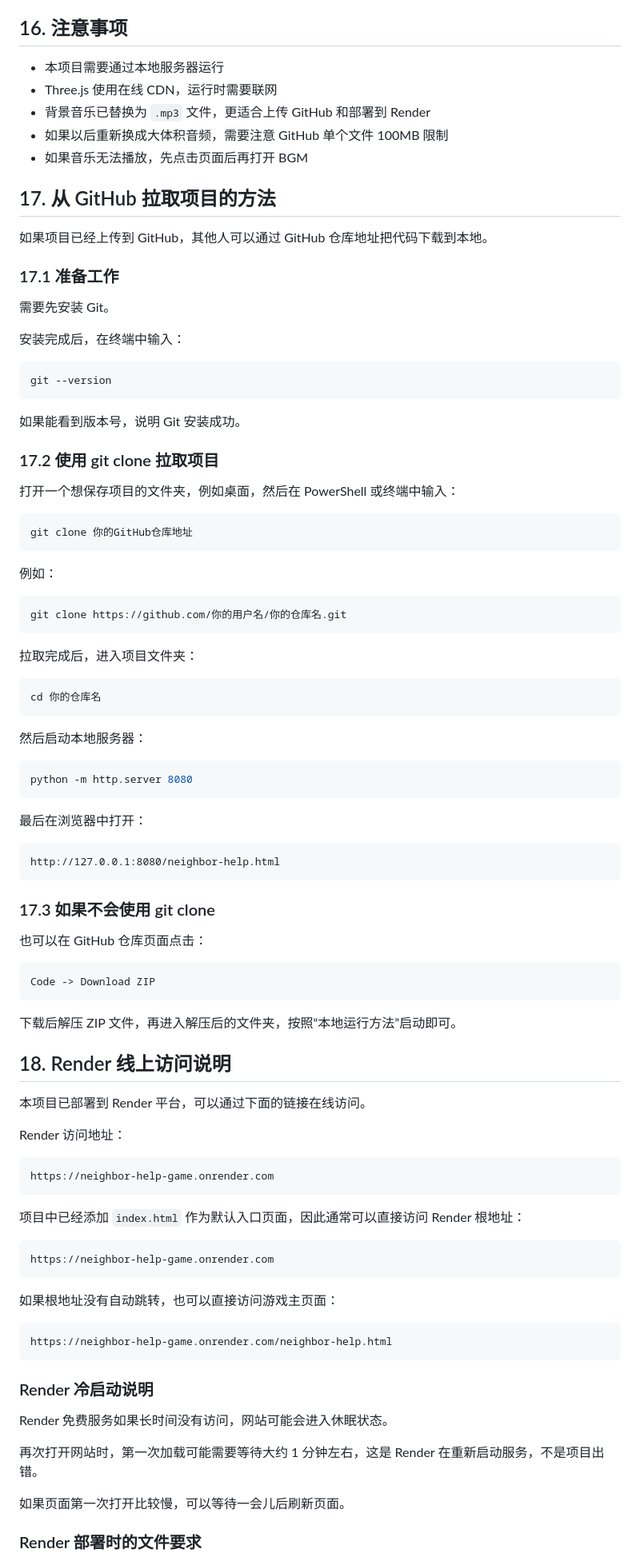
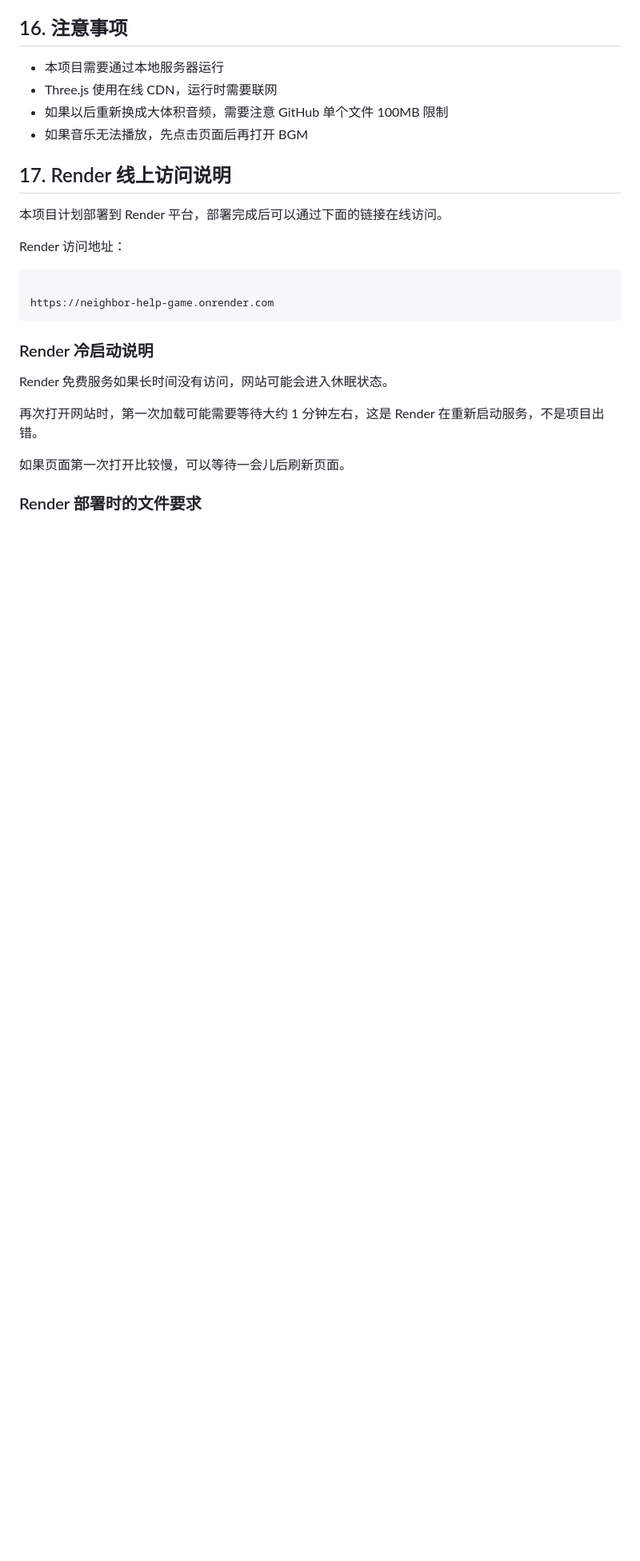
Before and after one commit to HY-1024/neighbor-help-game, a Markdown page: README.md, the part around one of its changes. Shown at 80% size. Drawn GitHub-style; blank space fills up the shorter version.

Commit message:
Update game last

````diff
--- a/README.md
+++ b/README.md
@@ -448,88 +444,18 @@ wangyidi_homework/
 
 - 本项目需要通过本地服务器运行
 - Three.js 使用在线 CDN，运行时需要联网
-- 背景音乐已替换为 `.mp3` 文件，更适合上传 GitHub 和部署到 Render
 - 如果以后重新换成大体积音频，需要注意 GitHub 单个文件 100MB 限制
 - 如果音乐无法播放，先点击页面后再打开 BGM
 
-## 17. 从 GitHub 拉取项目的方法
+## 17. Render 线上访问说明
 
-如果项目已经上传到 GitHub，其他人可以通过 GitHub 仓库地址把代码下载到本地。
-
-### 17.1 准备工作
-
-需要先安装 Git。
-
-安装完成后，在终端中输入：
-
-```powershell
-git --version
-```
-
-如果能看到版本号，说明 Git 安装成功。
-
-### 17.2 使用 git clone 拉取项目
-
-打开一个想保存项目的文件夹，例如桌面，然后在 PowerShell 或终端中输入：
-
-```powershell
-git clone 你的GitHub仓库地址
-```
-
-例如：
-
-```powershell
-git clone https://github.com/你的用户名/你的仓库名.git
-```
-
-拉取完成后，进入项目文件夹：
-
-```powershell
-cd 你的仓库名
-```
-
-然后启动本地服务器：
-
-```powershell
-python -m http.server 8080
-```
-
-最后在浏览器中打开：
-
-```text
-http://127.0.0.1:8080/neighbor-help.html
-```
-
-### 17.3 如果不会使用 git clone
-
-也可以在 GitHub 仓库页面点击：
-
-```text
-Code -> Download ZIP
-```
-
-下载后解压 ZIP 文件，再进入解压后的文件夹，按照“本地运行方法”启动即可。
-
-## 18. Render 线上访问说明
-
-本项目已部署到 Render 平台，可以通过下面的链接在线访问。
+本项目计划部署到 Render 平台，部署完成后可以通过下面的链接在线访问。
 
 Render 访问地址：
 
 ```text
+
 https://neighbor-help-game.onrender.com
-```
-
-项目中已经添加 `index.html` 作为默认入口页面，因此通常可以直接访问 Render 根地址：
-
-```text
-https://neighbor-help-game.onrender.com
-```
-
-如果根地址没有自动跳转，也可以直接访问游戏主页面：
-
-```text
-https://neighbor-help-game.onrender.com/neighbor-help.html
 ```
 
 ### Render 冷启动说明
````
Also changed, not shown: other parts of README.md (+0 -7 lines).
